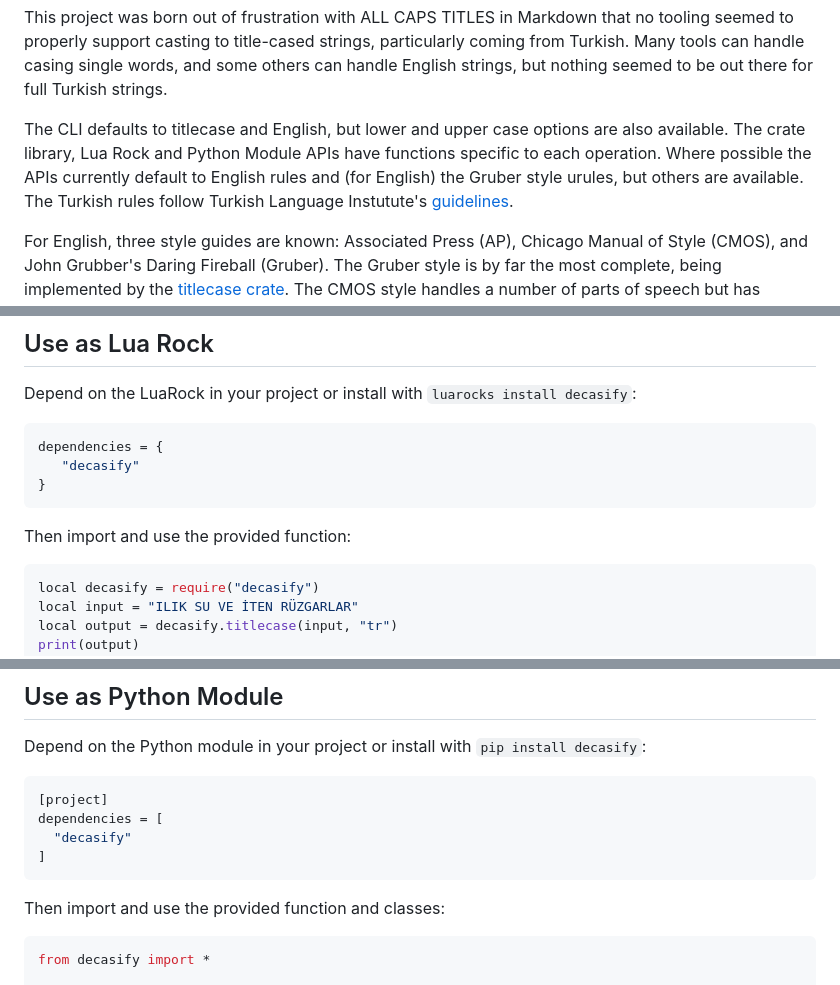
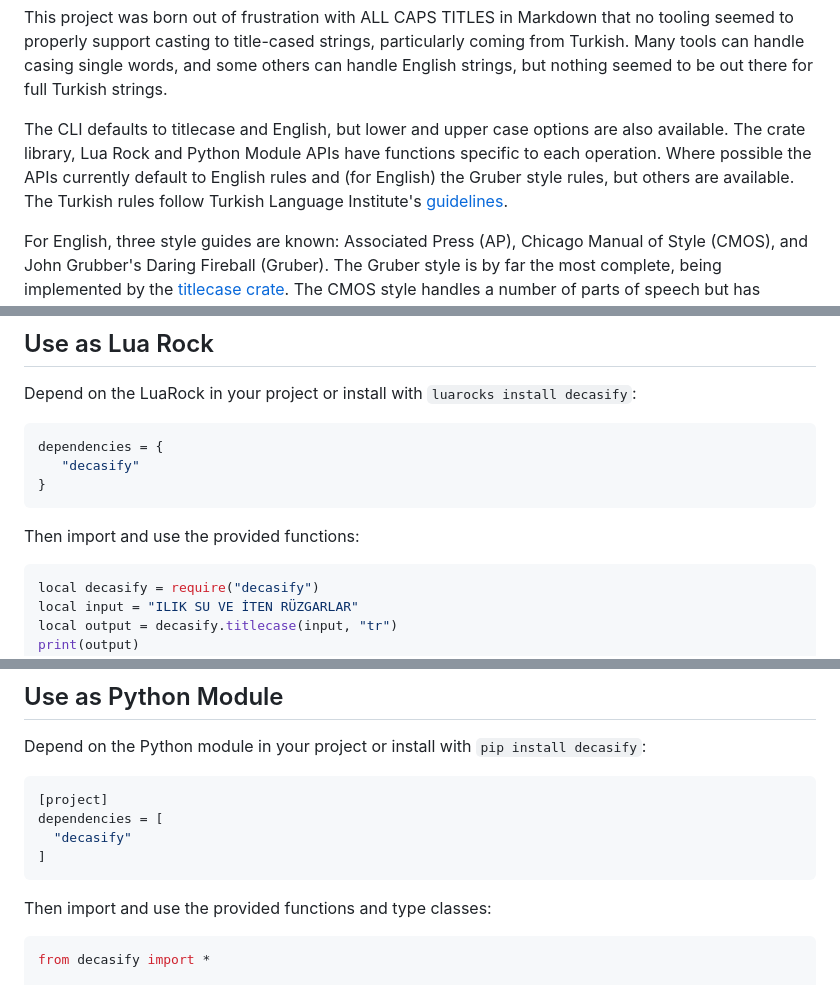
Before and after one commit to alerque/decasify, a Markdown page: README.md, 3 parts joined by grey strips. Drawn GitHub-style.

Commit message:
docs: Copy edit some plurals and clarify terms

````diff
--- a/README.md
+++ b/README.md
@@ -17,8 +17,8 @@ Many tools can handle casing single words, and some others can handle English st
 
 The CLI defaults to titlecase and English, but lower and upper case options are also available.
 The crate library, Lua Rock and Python Module APIs have functions specific to each operation.
-Where possible the APIs currently default to English rules and (for English) the Gruber style urules, but others are available.
-The Turkish rules follow Turkish Language Instutute's [guidelines][tdk].
+Where possible the APIs currently default to English rules and (for English) the Gruber style rules, but others are available.
+The Turkish rules follow Turkish Language Institute's [guidelines][tdk].
 
 For English, three style guides are known: Associated Press (AP), Chicago Manual of Style (CMOS), and John Grubber's Daring Fireball (Gruber).
 The Gruber style is by far the most complete, being implemented by the [titlecase crate][titlecase_crate].
@@ -127,7 +127,7 @@ dependencies = {
 }
 ```
 
-Then import and use the provided function:
+Then import and use the provided functions:
 
 ```lua
 local decasify = require("decasify")
@@ -150,7 +150,7 @@ dependencies = [
 ]
 ```
 
-Then import and use the provided function and classes:
+Then import and use the provided functions and type classes:
 
 ```python
 from decasify import *
````
